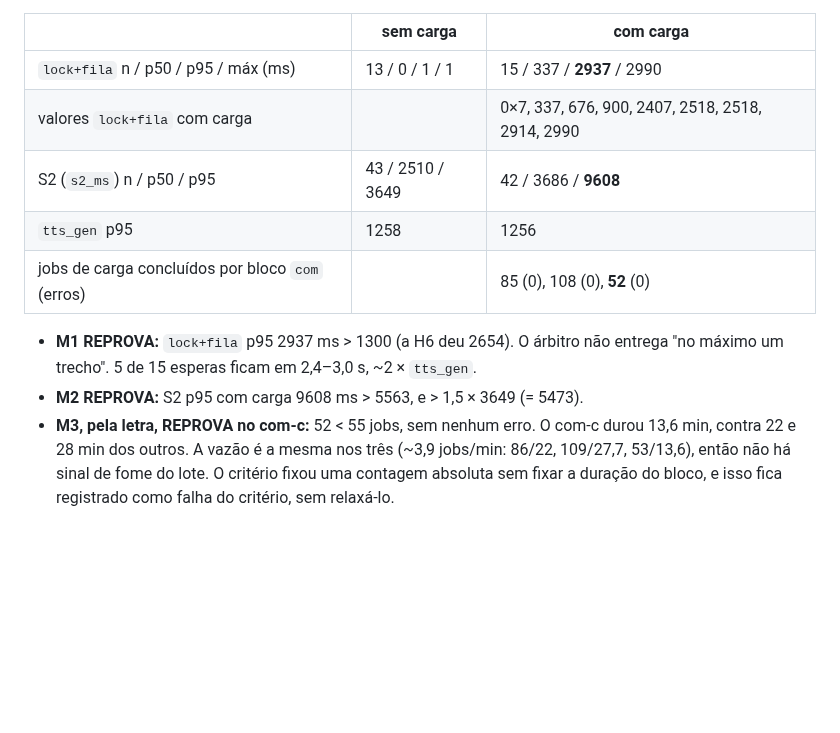
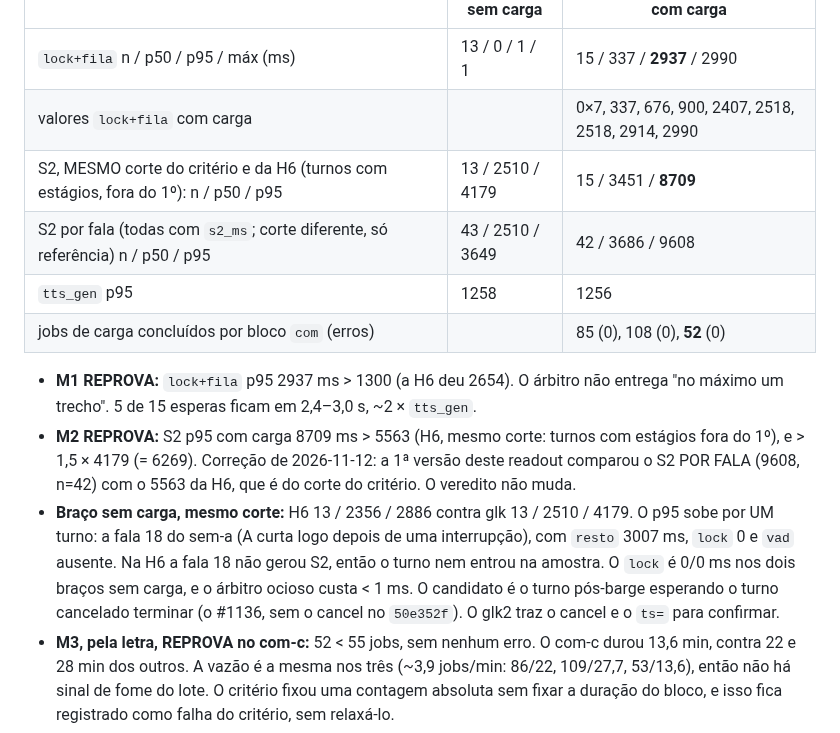
Before and after one commit to rlisboar/tts, a Markdown page: evidence/1022-hipoteses-falsificacao.md, the part around the change. Drawn GitHub-style; blank space fills up the shorter version.

Commit message:
docs(evidence): readout do glk — M2 no MESMO corte da H6 (S2 p95 8709, n=15) e o braço sem explicado (#1022)
A 1ª versão comparava o S2 por fala (9608) com o 5563 da H6, que é do corte
do critério (turnos com estágios fora do 1º). Veredito igual. Braço sem: p95
4179 contra 2886 por um turno pós-barge (fala 18, resto 3007, lock 0).

--no-verify: só markdown; test_evidence_index rodado antes.

Co-Authored-By: Claude Opus 5.5 <noreply@anthropic.com>

```diff
--- a/evidence/1022-hipoteses-falsificacao.md
+++ b/evidence/1022-hipoteses-falsificacao.md
@@ -318,13 +318,21 @@ Mini, clone `50e352f`, 6 blocos ABAB (sem-a/com-a/sem-b/com-b/sem-c/com-c, 22:56
 |---|---|---|
 | `lock+fila` n / p50 / p95 / máx (ms) | 13 / 0 / 1 / 1 | 15 / 337 / **2937** / 2990 |
 | valores `lock+fila` com carga | | 0×7, 337, 676, 900, 2407, 2518, 2518, 2914, 2990 |
-| S2 (`s2_ms`) n / p50 / p95 | 43 / 2510 / 3649 | 42 / 3686 / **9608** |
+| S2, MESMO corte do critério e da H6 (turnos com estágios, fora do 1º): n / p50 / p95 | 13 / 2510 / 4179 | 15 / 3451 / **8709** |
+| S2 por fala (todas com `s2_ms`; corte diferente, só referência) n / p50 / p95 | 43 / 2510 / 3649 | 42 / 3686 / 9608 |
 | `tts_gen` p95 | 1258 | 1256 |
 | jobs de carga concluídos por bloco `com` (erros) | | 85 (0), 108 (0), **52** (0) |
 
 - **M1 REPROVA:** `lock+fila` p95 2937 ms > 1300 (a H6 deu 2654). O árbitro não entrega "no máximo um trecho".
   5 de 15 esperas ficam em 2,4–3,0 s, ~2 × `tts_gen`.
-- **M2 REPROVA:** S2 p95 com carga 9608 ms > 5563, e > 1,5 × 3649 (= 5473).
+- **M2 REPROVA:** S2 p95 com carga 8709 ms > 5563 (H6, mesmo corte: turnos com estágios fora do 1º), e > 1,5 × 4179
+  (= 6269). Correção de 2026-11-12: a 1ª versão deste readout comparou o S2 POR FALA (9608, n=42) com o 5563 da H6,
+  que é do corte do critério. O veredito não muda.
+- **Braço sem carga, mesmo corte:** H6 13 / 2356 / 2886 contra glk 13 / 2510 / 4179. O p95 sobe por UM turno: a
+  fala 18 do sem-a (A curta logo depois de uma interrupção), com `resto` 3007 ms, `lock` 0 e `vad` ausente. Na H6 a
+  fala 18 não gerou S2, então o turno nem entrou na amostra. O `lock` é 0/0 ms nos dois braços sem carga, e o árbitro
+  ocioso custa < 1 ms. O candidato é o turno pós-barge esperando o turno cancelado terminar (o #1136, sem o cancel
+  no `50e352f`). O glk2 traz o cancel e o `ts=` para confirmar.
 - **M3, pela letra, REPROVA no com-c:** 52 < 55 jobs, sem nenhum erro. O com-c durou 13,6 min, contra 22 e 28 min
   dos outros. A vazão é a mesma nos três (~3,9 jobs/min: 86/22, 109/27,7, 53/13,6), então não há sinal de fome do
   lote. O critério fixou uma contagem absoluta sem fixar a duração do bloco, e isso fica registrado como falha do
```
